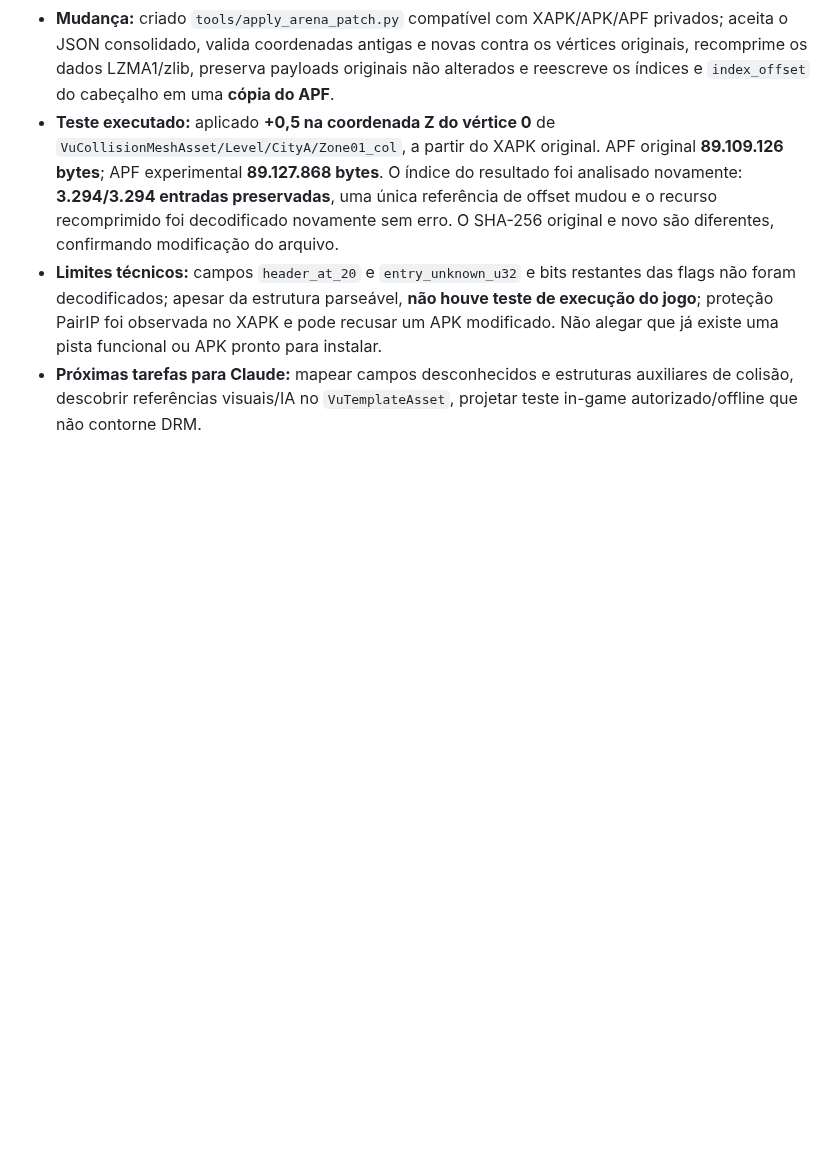
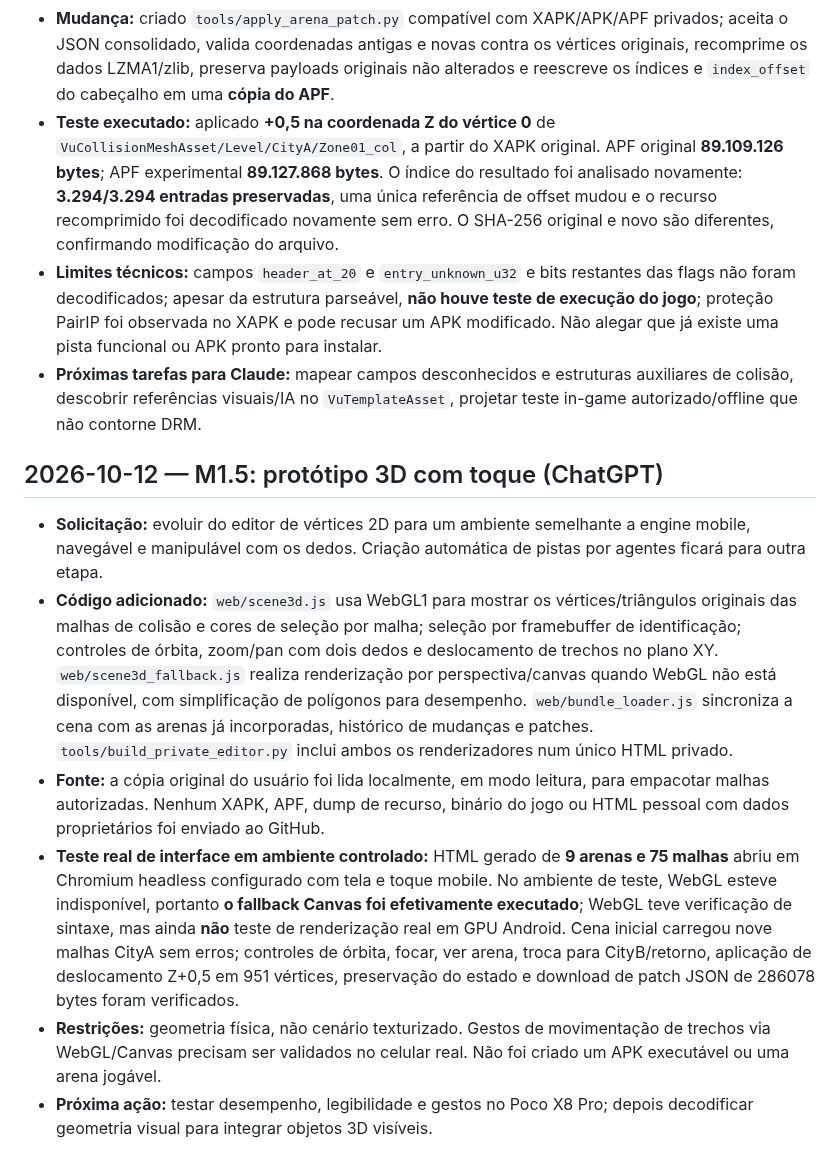
Before and after one commit to Nicky7x/Riptige, a Markdown page: rearme.md, the part around the change. Rendered like a GitHub page; blank space fills up the shorter version.

Commit message:
docs: registrar interface 3D móvel, teste de navegação e limitações

```diff
--- a/rearme.md
+++ b/rearme.md
@@ -58,3 +58,13 @@ Agente / data / issue-PR / hipótese / procedimento / evidência / falhas / test
 - **Teste executado:** aplicado **+0,5 na coordenada Z do vértice 0** de `VuCollisionMeshAsset/Level/CityA/Zone01_col`, a partir do XAPK original. APF original **89.109.126 bytes**; APF experimental **89.127.868 bytes**. O índice do resultado foi analisado novamente: **3.294/3.294 entradas preservadas**, uma única referência de offset mudou e o recurso recomprimido foi decodificado novamente sem erro. O SHA-256 original e novo são diferentes, confirmando modificação do arquivo.
 - **Limites técnicos:** campos `header_at_20` e `entry_unknown_u32` e bits restantes das flags não foram decodificados; apesar da estrutura parseável, **não houve teste de execução do jogo**; proteção PairIP foi observada no XAPK e pode recusar um APK modificado. Não alegar que já existe uma pista funcional ou APK pronto para instalar.
 - **Próximas tarefas para Claude:** mapear campos desconhecidos e estruturas auxiliares de colisão, descobrir referências visuais/IA no `VuTemplateAsset`, projetar teste in-game autorizado/offline que não contorne DRM.
+
+
+## 2026-10-12 — M1.5: protótipo 3D com toque (ChatGPT)
+
+- **Solicitação:** evoluir do editor de vértices 2D para um ambiente semelhante a engine mobile, navegável e manipulável com os dedos. Criação automática de pistas por agentes ficará para outra etapa.
+- **Código adicionado:** `web/scene3d.js` usa WebGL1 para mostrar os vértices/triângulos originais das malhas de colisão e cores de seleção por malha; seleção por framebuffer de identificação; controles de órbita, zoom/pan com dois dedos e deslocamento de trechos no plano XY. `web/scene3d_fallback.js` realiza renderização por perspectiva/canvas quando WebGL não está disponível, com simplificação de polígonos para desempenho. `web/bundle_loader.js` sincroniza a cena com as arenas já incorporadas, histórico de mudanças e patches. `tools/build_private_editor.py` inclui ambos os renderizadores num único HTML privado.
+- **Fonte:** a cópia original do usuário foi lida localmente, em modo leitura, para empacotar malhas autorizadas. Nenhum XAPK, APF, dump de recurso, binário do jogo ou HTML pessoal com dados proprietários foi enviado ao GitHub.
+- **Teste real de interface em ambiente controlado:** HTML gerado de **9 arenas e 75 malhas** abriu em Chromium headless configurado com tela e toque mobile. No ambiente de teste, WebGL esteve indisponível, portanto **o fallback Canvas foi efetivamente executado**; WebGL teve verificação de sintaxe, mas ainda **não** teste de renderização real em GPU Android. Cena inicial carregou nove malhas CityA sem erros; controles de órbita, focar, ver arena, troca para CityB/retorno, aplicação de deslocamento Z+0,5 em 951 vértices, preservação do estado e download de patch JSON de 286078 bytes foram verificados.
+- **Restrições:** geometria física, não cenário texturizado. Gestos de movimentação de trechos via WebGL/Canvas precisam ser validados no celular real. Não foi criado um APK executável ou uma arena jogável.
+- **Próxima ação:** testar desempenho, legibilidade e gestos no Poco X8 Pro; depois decodificar geometria visual para integrar objetos 3D visíveis.
```
